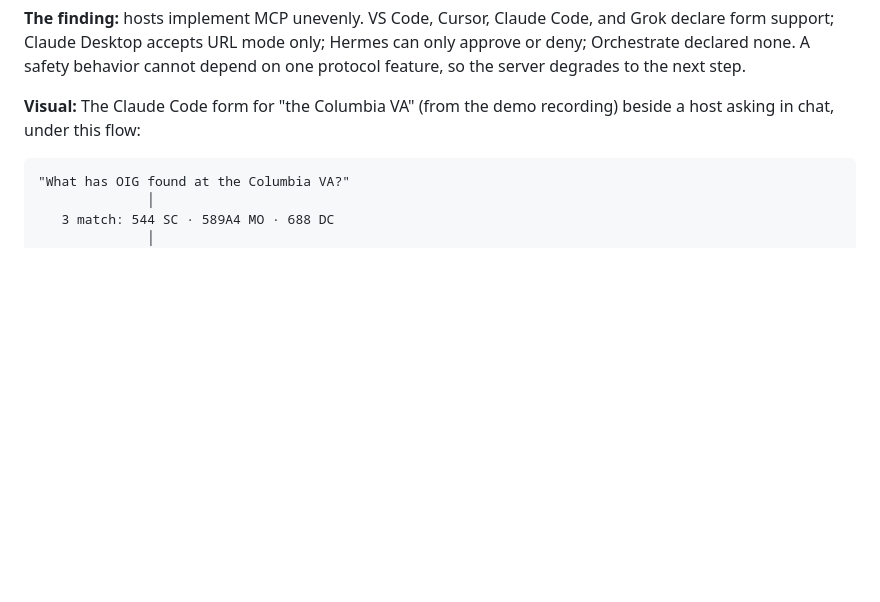
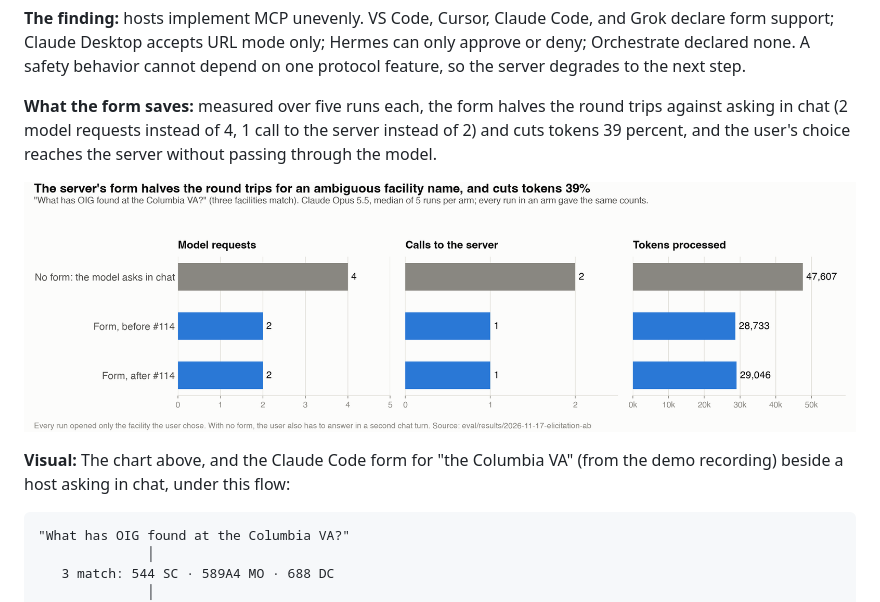
Before and after one commit to HacksterT/oig-mcp, a Markdown page: docs/submission/deck.md, the part around one of its changes. Rendered like a GitHub page; pictures changed too: docs/submission/images/elicitation-savings.png (added); blank space fills up the shorter version.

````diff
--- a/docs/submission/deck.md
+++ b/docs/submission/deck.md
@@ -204,7 +204,11 @@ vaoig.gov ──> data service: crawler, SQLite, JSON API, behind Cloudflare Acc
 
 **The finding:** hosts implement MCP unevenly. VS Code, Cursor, Claude Code, and Grok declare form support; Claude Desktop accepts URL mode only; Hermes can only approve or deny; Orchestrate declared none. A safety behavior cannot depend on one protocol feature, so the server degrades to the next step.
 
-**Visual:** The Claude Code form for "the Columbia VA" (from the demo recording) beside a host asking in chat, under this flow:
+**What the form saves:** measured over five runs each, the form halves the round trips against asking in chat (2 model requests instead of 4, 1 call to the server instead of 2) and cuts tokens 39 percent, and the user's choice reaches the server without passing through the model.
+
+![The server's form halves the round trips for an ambiguous facility name and cuts tokens 39 percent](images/elicitation-savings.png)
+
+**Visual:** The chart above, and the Claude Code form for "the Columbia VA" (from the demo recording) beside a host asking in chat, under this flow:
 
 ```
 "What has OIG found at the Columbia VA?"
````
Also changed, not shown: other parts of docs/submission/deck.md (+1 -1 lines), docs/evaluation/results.md (+21 -2 lines), docs/submission/evaluation-document.md (+12 -7 lines), 5 other files.
